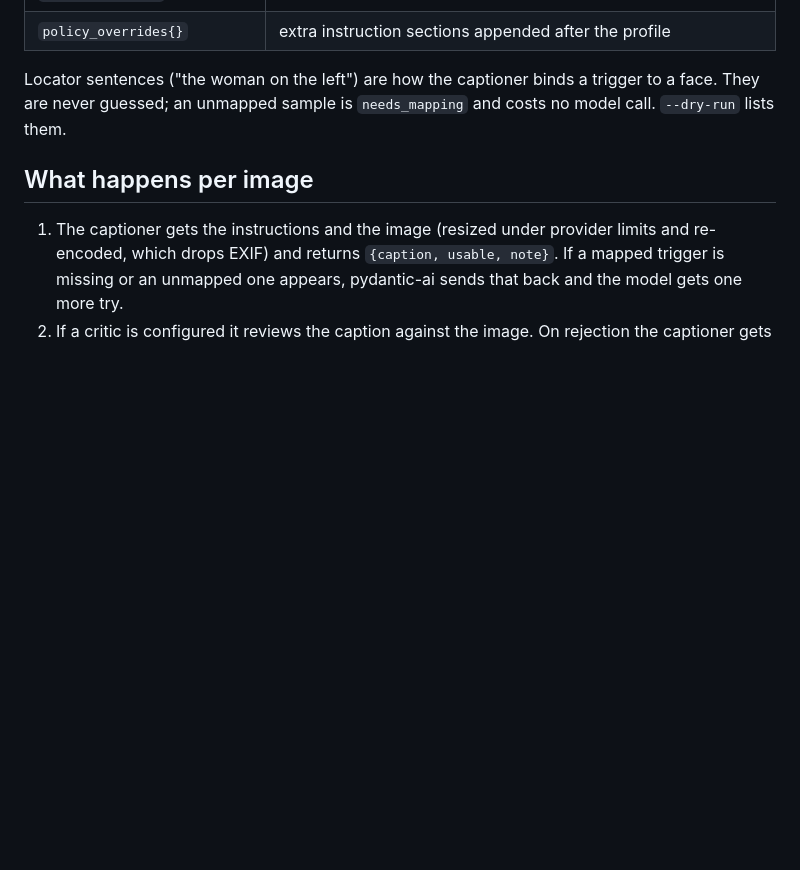
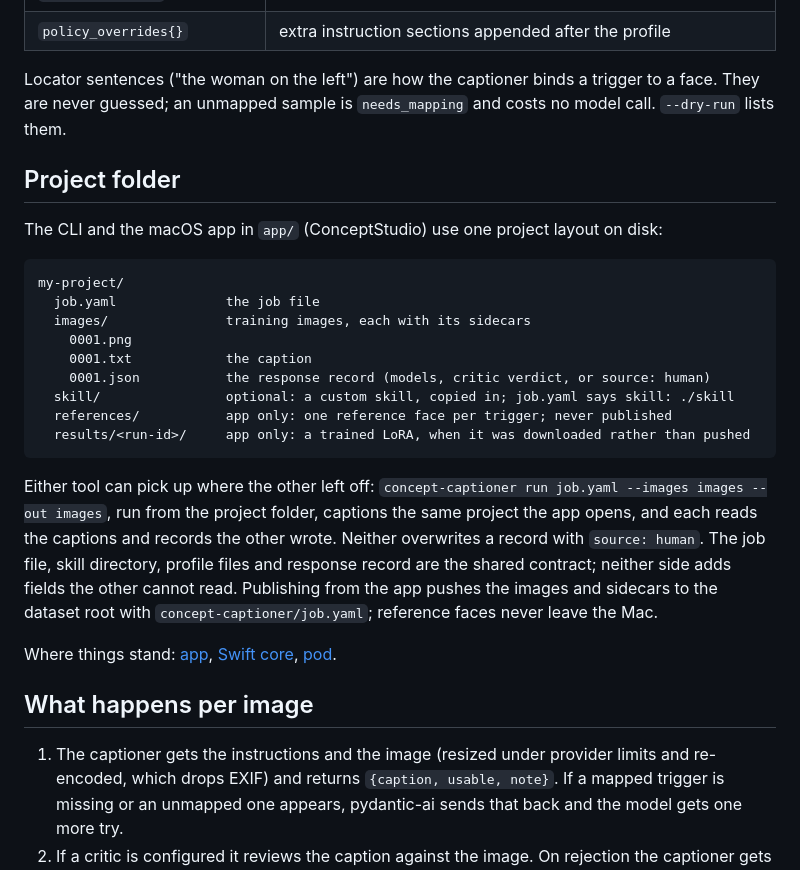
Before and after one commit to RationallyPrime/concept-captioner, a Markdown page: README.md, the part around the change. Rendered like a GitHub page; blank space fills up the shorter version.

Commit message:
State the shared project folder layout and link the status documents
Co-Authored-By: Claude Opus 5.5 <noreply@anthropic.com>

````diff
--- a/README.md
+++ b/README.md
@@ -165,6 +165,33 @@ from `--id-column`, else `file_name`/`id`, else the row index; map them in `job.
 Locator sentences ("the woman on the left") are how the captioner binds a trigger to a face. They are never
 guessed; an unmapped sample is `needs_mapping` and costs no model call. `--dry-run` lists them.
 
+## Project folder
+
+The CLI and the macOS app in `app/` (ConceptStudio) use one project layout on disk:
+
+```
+my-project/
+  job.yaml              the job file
+  images/               training images, each with its sidecars
+    0001.png
+    0001.txt            the caption
+    0001.json           the response record (models, critic verdict, or source: human)
+  skill/                optional: a custom skill, copied in; job.yaml says skill: ./skill
+  references/           app only: one reference face per trigger; never published
+  results/<run-id>/     app only: a trained LoRA, when it was downloaded rather than pushed
+```
+
+Either tool can pick up where the other left off: `concept-captioner run job.yaml --images images
+--out images`, run from the project folder, captions the same project the app opens, and each
+reads the captions and records the other wrote. Neither overwrites a record with
+`source: human`. The job file, skill directory, profile files and response record are the
+shared contract; neither side adds fields the other cannot read. Publishing from the app pushes
+the images and sidecars to the dataset root with `concept-captioner/job.yaml`; reference faces
+never leave the Mac.
+
+Where things stand: [app](app/docs/APP-STATUS.md), [Swift core](app/docs/CORE-STATUS.md),
+[pod](pod/docs/POD-STATUS.md).
+
 ## What happens per image
 
 1. The captioner gets the instructions and the image (resized under provider limits and re-encoded, which
````
